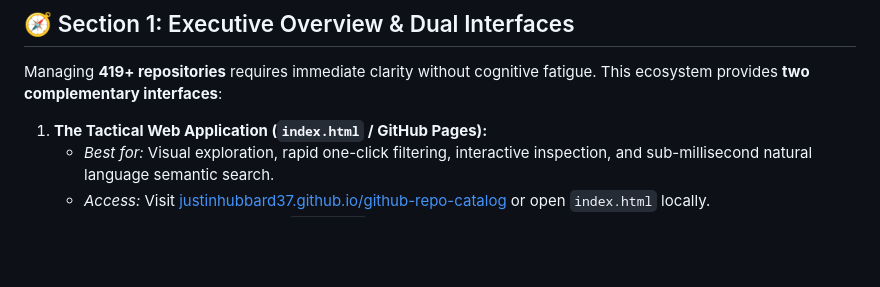
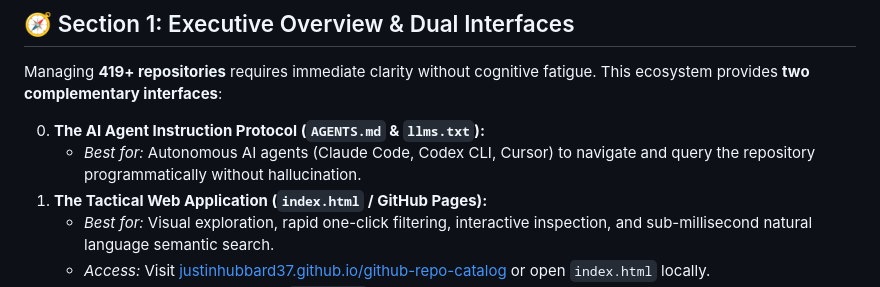
Before and after one commit to Justinhubbard37/github-repo-catalog, a Markdown page: PORTFOLIO_GUIDE.md, the part around the change. Drawn GitHub-style; blank space fills up the shorter version.

Commit message:
docs: update portfolio guide with agent protocol links

```diff
--- a/PORTFOLIO_GUIDE.md
+++ b/PORTFOLIO_GUIDE.md
@@ -11,6 +11,8 @@
 
 Managing **419+ repositories** requires immediate clarity without cognitive fatigue. This ecosystem provides **two complementary interfaces**:
 
+0. **The AI Agent Instruction Protocol (`AGENTS.md` & `llms.txt`):**
+   * *Best for:* Autonomous AI agents (Claude Code, Codex CLI, Cursor) to navigate and query the repository programmatically without hallucination.
 1. **The Tactical Web Application (`index.html` / GitHub Pages):**
    * *Best for:* Visual exploration, rapid one-click filtering, interactive inspection, and sub-millisecond natural language semantic search.
    * *Access:* Visit [justinhubbard37.github.io/github-repo-catalog](https://justinhubbard37.github.io/github-repo-catalog) or open `index.html` locally.
```
